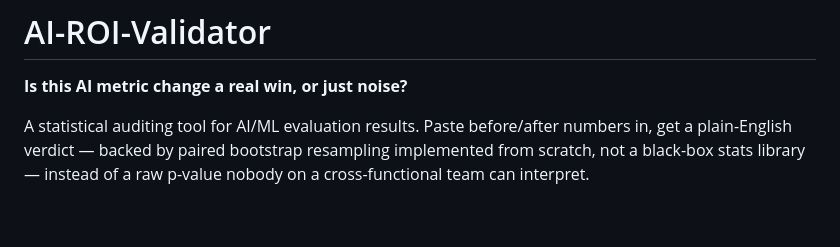
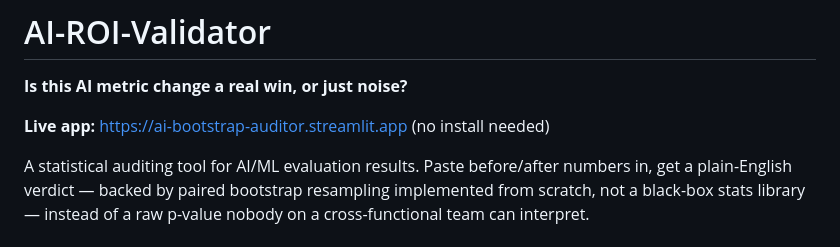
Before and after one commit to achyutarag/ai-bootstrap-auditor, a Markdown page: README.md, the part around the change. Rendered like a GitHub page; blank space fills up the shorter version.

Commit message:
README: link the live app

```diff
--- a/README.md
+++ b/README.md
@@ -2,6 +2,8 @@
 
 
 **Is this AI metric change a real win, or just noise?**
+
+**Live app:** https://ai-bootstrap-auditor.streamlit.app (no install needed)
 
 A statistical auditing tool for AI/ML evaluation results. Paste before/after numbers in, get a plain-English verdict — backed by paired bootstrap resampling implemented from scratch, not a black-box stats library — instead of a raw p-value nobody on a cross-functional team can interpret.
 
```
